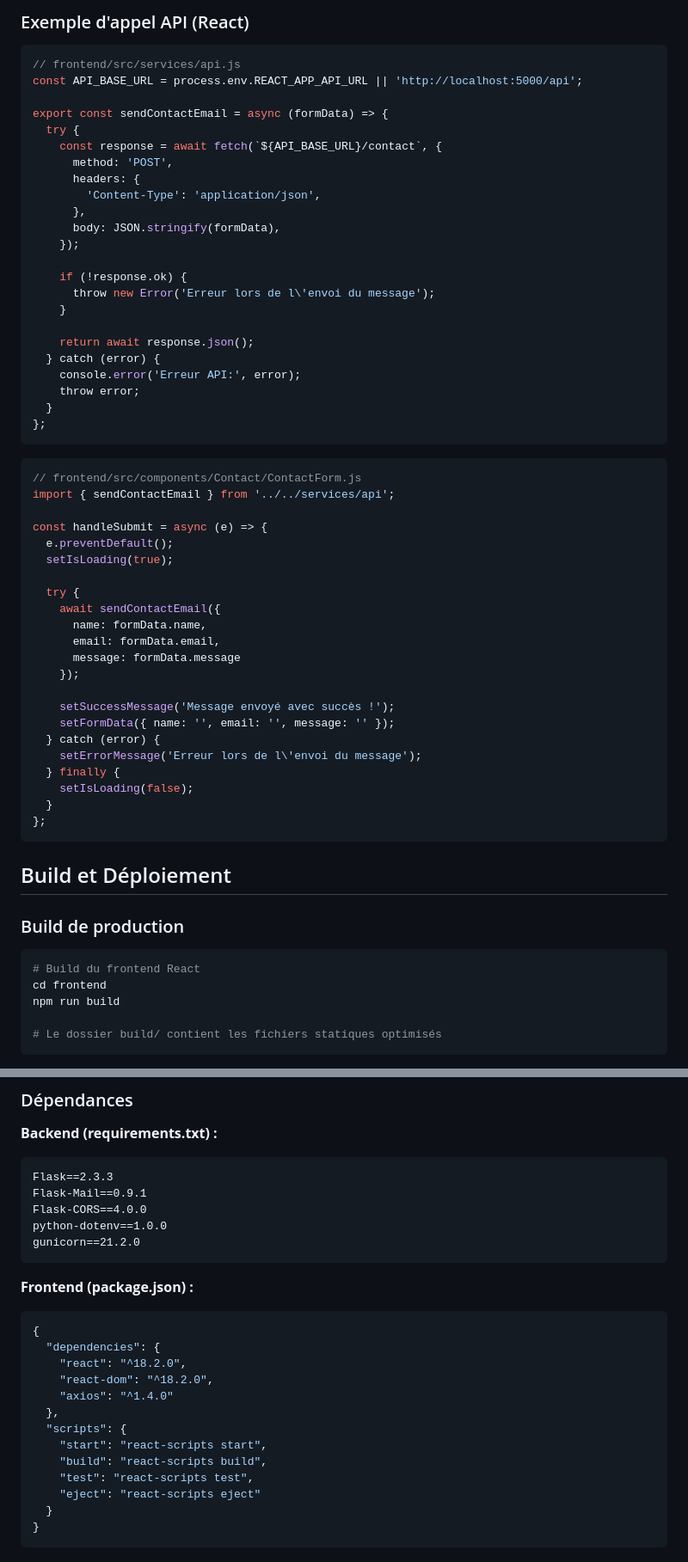
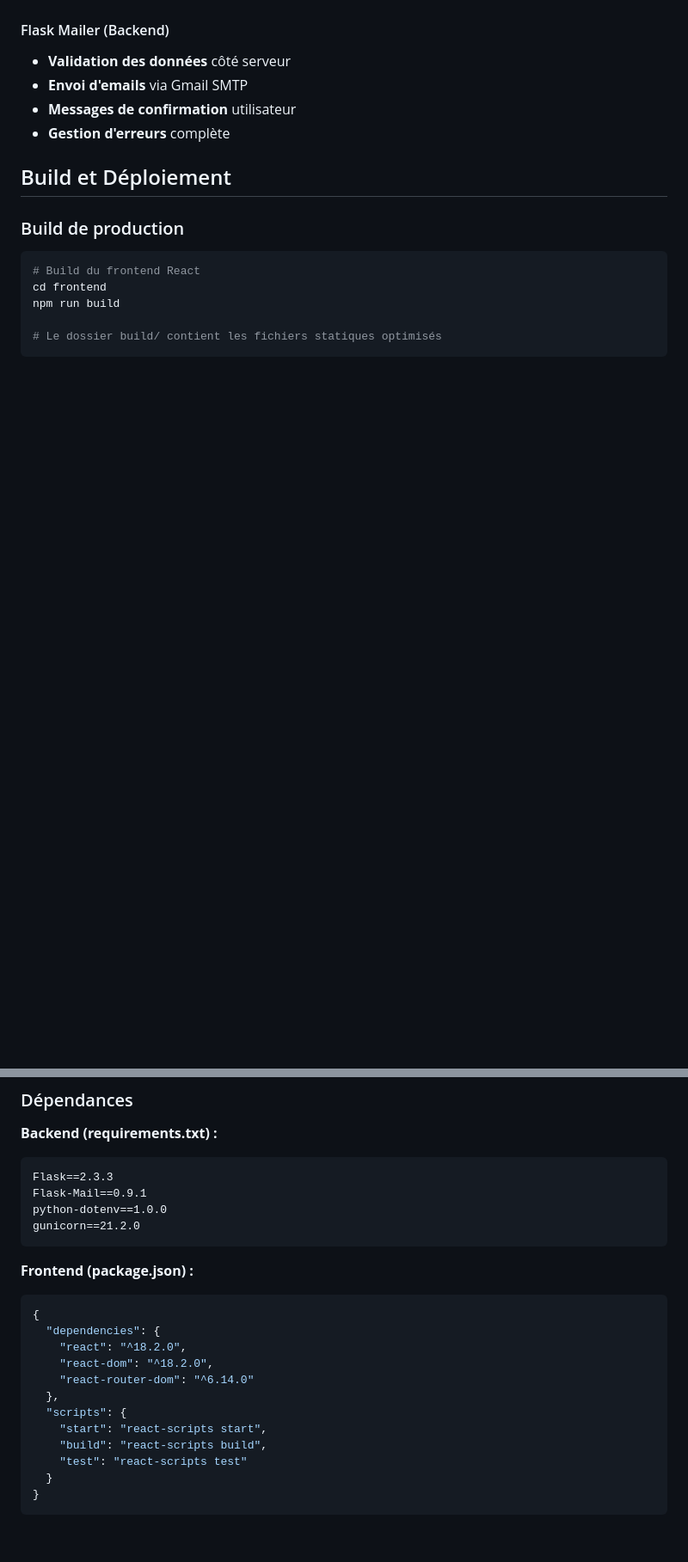
Before and after one commit to dadal560/portfolio-react, a Markdown page: README.md, 2 parts joined by grey strips. Shown at 86% size. Drawn GitHub-style; blank space fills up the shorter version.

````diff
--- a/README.md
+++ b/README.md
@@ -178,56 +133,9 @@ Le frontend sera accessible sur `http://127.0.0.1:3000`
 
-### Exemple d'appel API (React)
-
-```javascript
-// frontend/src/services/api.js
-const API_BASE_URL = process.env.REACT_APP_API_URL || 'http://localhost:5000/api';
-
-export const sendContactEmail = async (formData) => {
-  try {
-    const response = await fetch(`${API_BASE_URL}/contact`, {
-      method: 'POST',
-      headers: {
-        'Content-Type': 'application/json',
-      },
-      body: JSON.stringify(formData),
-    });
-
-    if (!response.ok) {
-      throw new Error('Erreur lors de l\'envoi du message');
-    }
-
-    return await response.json();
-  } catch (error) {
-    console.error('Erreur API:', error);
-    throw error;
-  }
-};
-```
-
-```javascript
-// frontend/src/components/Contact/ContactForm.js
-import { sendContactEmail } from '../../services/api';
-
-const handleSubmit = async (e) => {
-  e.preventDefault();
-  setIsLoading(true);
-
-  try {
-    await sendContactEmail({
-      name: formData.name,
-      email: formData.email,
-      message: formData.message
-    });
-
-    setSuccessMessage('Message envoyé avec succès !');
-    setFormData({ name: '', email: '', message: '' });
-  } catch (error) {
-    setErrorMessage('Erreur lors de l\'envoi du message');
-  } finally {
-    setIsLoading(false);
-  }
-};
-```
+#### Flask Mailer (Backend)
+- **Validation des données** côté serveur
+- **Envoi d'emails** via Gmail SMTP
+- **Messages de confirmation** utilisateur
+- **Gestion d'erreurs** complète
 
 ## Build et Déploiement
 
@@ -247,7 +155,6 @@ npm run build
 ```txt
 Flask==2.3.3
 Flask-Mail==0.9.1
-Flask-CORS==4.0.0
 python-dotenv==1.0.0
 gunicorn==21.2.0
 ```
@@ -258,13 +165,12 @@ gunicorn==21.2.0
   "dependencies": {
     "react": "^18.2.0",
     "react-dom": "^18.2.0",
-    "axios": "^1.4.0"
+    "react-router-dom": "^6.14.0"
   },
   "scripts": {
     "start": "react-scripts start",
     "build": "react-scripts build",
-    "test": "react-scripts test",
-    "eject": "react-scripts eject"
+    "test": "react-scripts test"
   }
 }
 ```
````
Also changed, not shown: other parts of README.md (+113 -235 lines).
